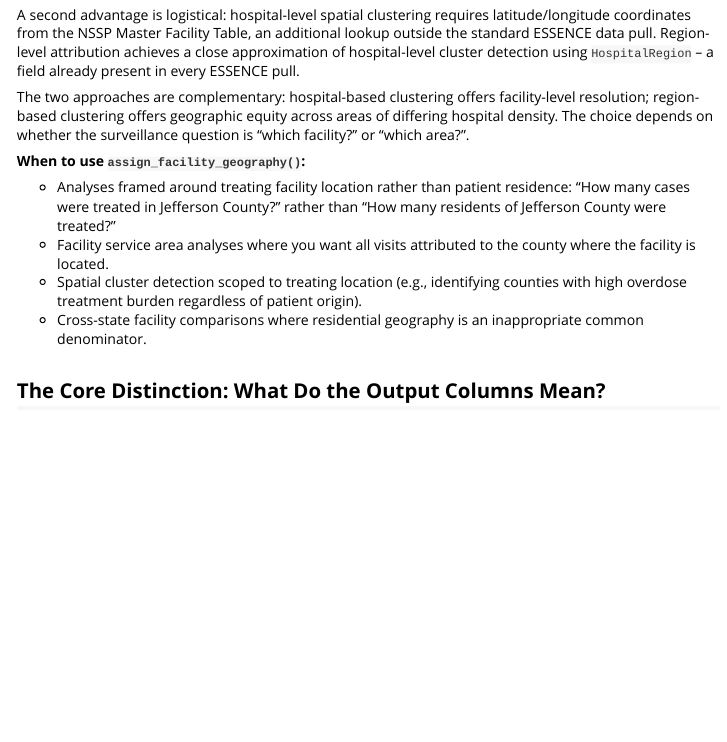
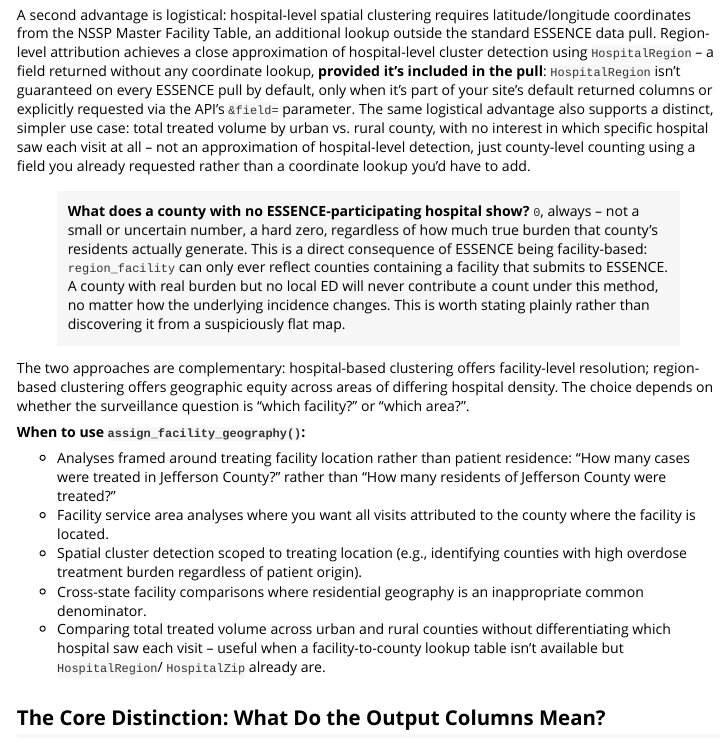
Before and after one commit to andrew-farrey/sysPrep, an R Markdown document (vignettes/geography-assignment.Rmd): the page in a window 1100 px wide, from 7010 px down. Rendered offline with R 4.5, knitr and Pandoc, with nearby package versions; long lines of code are wrapped; column names are cleaned by a stand-in for the janitor package.

Commit message:
Tighten geographic attribution phrasing, use cases, and underlying logic.

```diff
--- a/vignettes/geography-assignment.Rmd
+++ b/vignettes/geography-assignment.Rmd
@@ -364,7 +364,25 @@ A second advantage is logistical: hospital-level spatial clustering requires
 latitude/longitude coordinates from the NSSP Master Facility Table, an
 additional lookup outside the standard ESSENCE data pull. Region-level
 attribution achieves a close approximation of hospital-level cluster detection
-using `HospitalRegion` -- a field already present in every ESSENCE pull.
+using `HospitalRegion` -- a field returned without any coordinate lookup,
+**provided it's included in the pull**: `HospitalRegion` isn't guaranteed on
+every ESSENCE pull by default, only when it's part of your site's default
+returned columns or explicitly requested via the API's `&field=` parameter.
+The same logistical advantage also supports a distinct, simpler use case:
+total treated volume by urban vs. rural county, with no interest in which
+specific hospital saw each visit at all -- not an approximation of
+hospital-level detection, just county-level counting using a field you
+already requested rather than a coordinate lookup you'd have to add.
+
+> **What does a county with no ESSENCE-participating hospital show?**
+> `0`, always -- not a small or uncertain number, a hard zero, regardless of
+> how much true burden that county's residents actually generate. This is a
+> direct consequence of ESSENCE being facility-based: `region_facility` can
+> only ever reflect counties containing a facility that submits to ESSENCE.
+> A county with real burden but no local ED will never contribute a count
+> under this method, no matter how the underlying incidence changes. This
+> is worth stating plainly rather than discovering it from a suspiciously
+> flat map.
 
 The two approaches are complementary: hospital-based clustering offers
 facility-level resolution; region-based clustering offers geographic equity
@@ -382,6 +400,10 @@ surveillance question is "which facility?" or "which area?".
   counties with high overdose treatment burden regardless of patient origin).
 - Cross-state facility comparisons where residential geography is an
   inappropriate common denominator.
+- Comparing total treated volume across urban and rural counties without
+  differentiating which hospital saw each visit -- useful when a
+  facility-to-county lookup table isn't available but `HospitalRegion`/
+  `HospitalZip` already are.
 
 ## The Core Distinction: What Do the Output Columns Mean?
 
```
Also changed, not shown: R/assign_facility_geography.R (+10 -1 lines), 1 other file.
